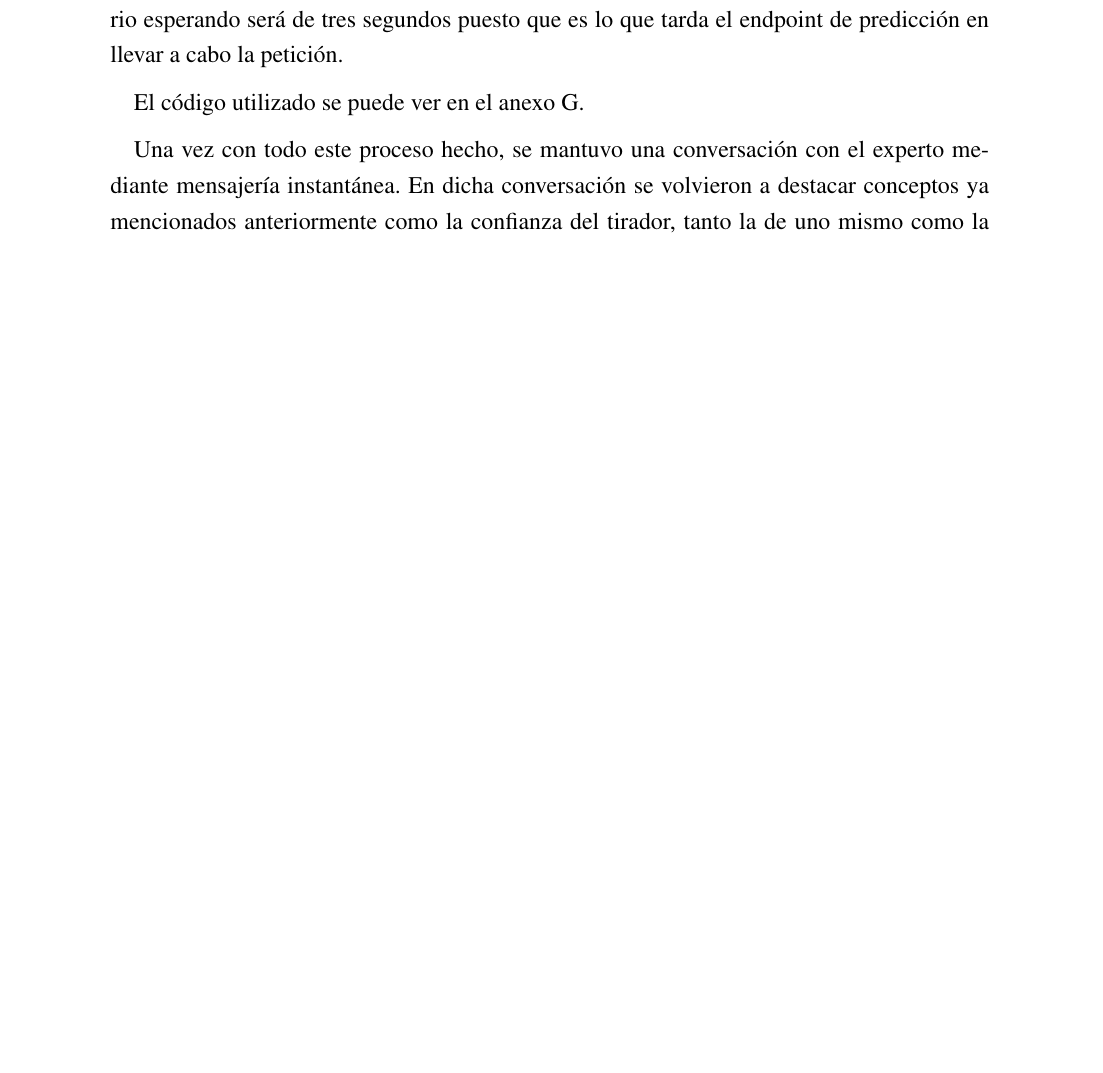
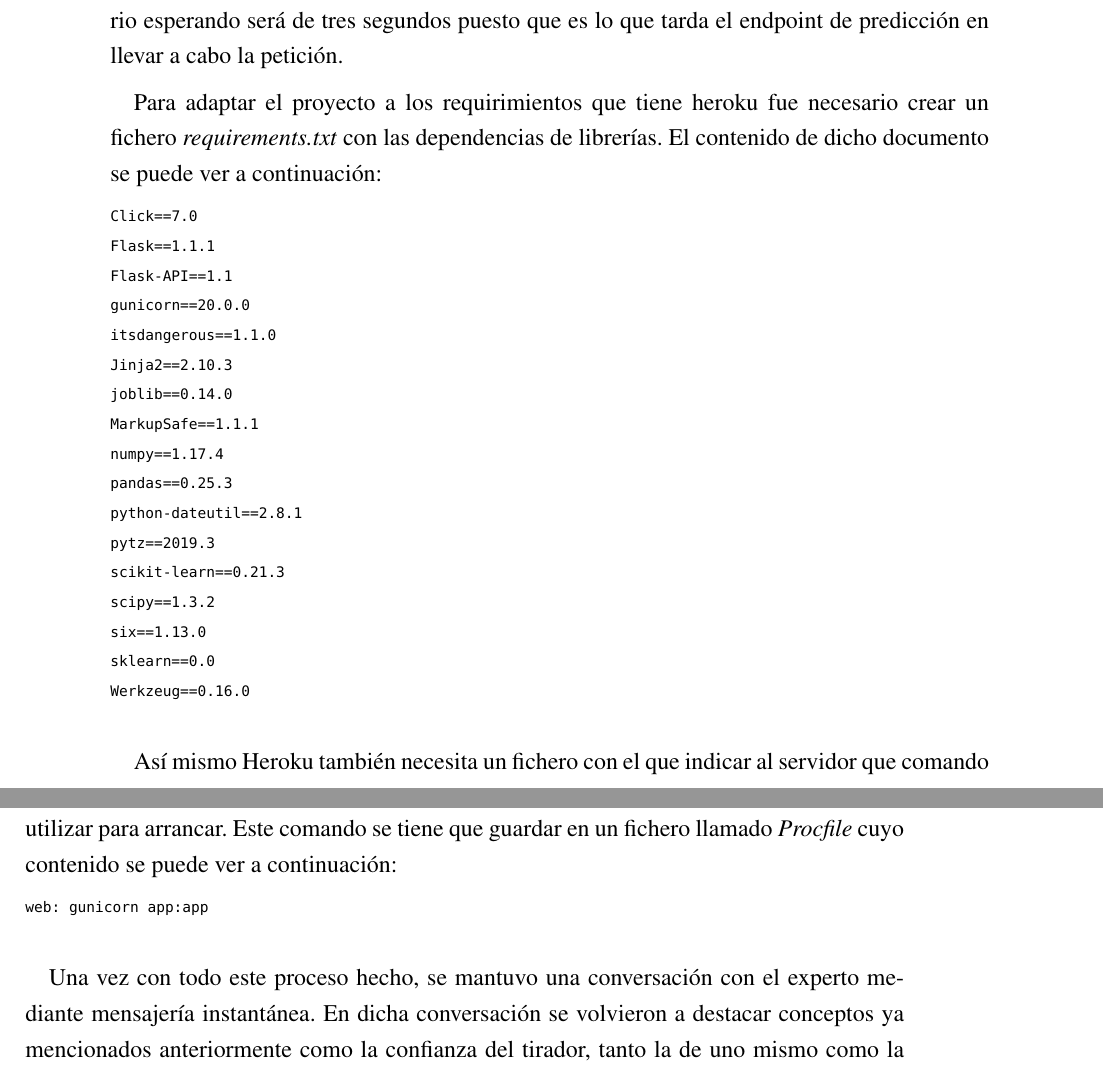
Before and after one commit to grego1201/MFT-DOC, a LaTeX thesis (doc/TFG/main.tex, which reads doc/TFG/desarrollodir/iteracion5.tex): part of page 83 of 140 before the commit and two parts of pages 83 and 84 of 142 after it, the two joined at a grey line, cut so that both start at the same text, the shorter picture padded with empty space. The pictures show the PDF file doc/TFG/main.pdf that the author committed with the source.

Commit message:
Add requirement file api

```diff
--- a/doc/TFG/desarrollodir/iteracion5.tex
+++ b/doc/TFG/desarrollodir/iteracion5.tex
@@ -574,7 +571,19 @@ estar lista a esos treinta segundos menos el tiempo que tarde en rellenar el for
 este una media de 20 segundos. El mínimo de tiempo que estará el usuario esperando será de tres
 segundos puesto que es lo que tarda el endpoint de predicción en llevar a cabo la petición.
 
-El código utilizado se puede ver en el anexo G.
+Para adaptar el proyecto a los requirimientos que tiene heroku fue necesario crear un fichero
+\textit{requirements.txt} con las dependencias de librerías. El contenido de dicho documento
+se puede ver a continuación:
+
+\lstinputlisting[]{code/requirements.txt}
+
+Así mismo Heroku también necesita un fichero con el que indicar al servidor que comando
+utilizar para arrancar. Este comando se tiene que guardar en un fichero llamado
+\textit{Procfile} cuyo contenido se puede ver a continuación:
+
+\lstinputlisting[]{code/Procfile}
+
+% El código utilizado por el servidor se puede ver en el anexo G.
 
 Una vez con todo este proceso hecho, se mantuvo una conversación con el experto mediante mensajería
 instantánea. En dicha conversación se volvieron a destacar conceptos ya mencionados anteriormente
```
Also changed, not shown: doc/TFG/code/requirements.txt (added, +17 -0 lines), doc/TFG/main.pdf, doc/TFG/desarrollodir/iteracion5.tex (3 more changed lines), 2 other files.
